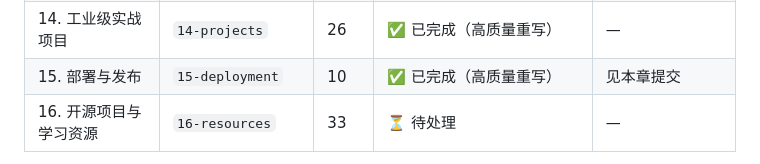
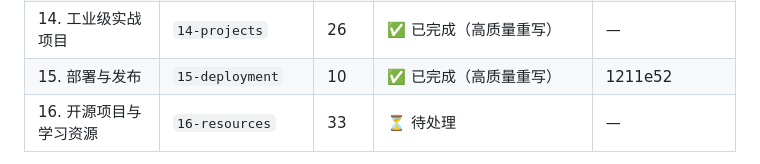
Before and after one commit to xuvictory/WpfSPA, a Markdown page: 章节内容更新经验归档.md, the part around the change. GitHub-like rendering.

Commit message:
docs: record 15-deployment commit hash in archive

```diff
--- a/章节内容更新经验归档.md
+++ b/章节内容更新经验归档.md
@@ -39,7 +39,7 @@
 | 12. 系统架构与设计模式 | `12-architecture` | 29 | ✅ 已完成（高质量重写） | — |
 | 13. 性能优化与调试 | `13-performance` | 23 | ⏳ 待处理 | — |
 | 14. 工业级实战项目 | `14-projects` | 26 | ✅ 已完成（高质量重写） | — |
-| 15. 部署与发布 | `15-deployment` | 10 | ✅ 已完成（高质量重写） | 见本章提交 |
+| 15. 部署与发布 | `15-deployment` | 10 | ✅ 已完成（高质量重写） | 1211e52 |
 | 16. 开源项目与学习资源 | `16-resources` | 33 | ⏳ 待处理 | — |
 
 - 待处理章节合计 **213 篇**（255 减去已完成的 08 章 21 篇与 10 章 21 篇）。
```
